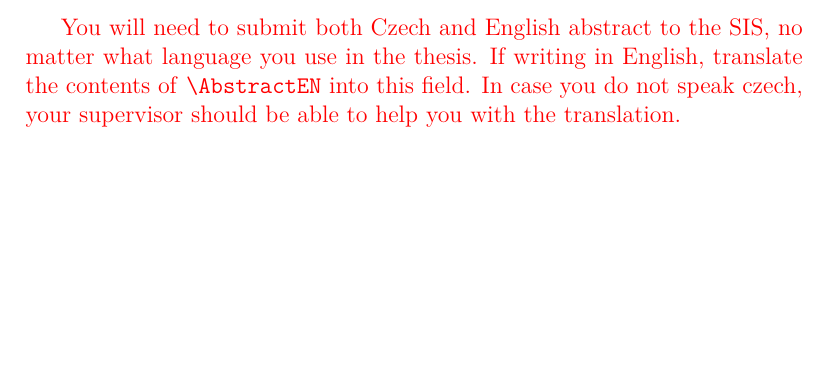
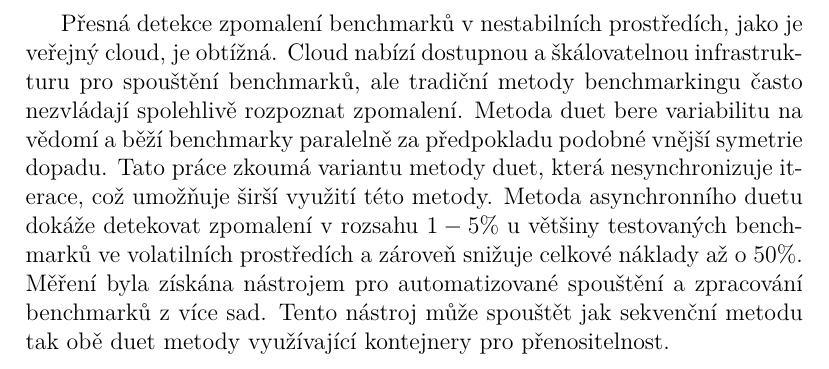
Before and after one commit to TomasDrozdik/asynchronous-duet-thesis, a LaTeX document (abstract-cz.tex, which reads metadata.tex): part of the page, cut at the place of the change, the shorter picture padded with empty space. Compiled offline with pdfLaTeX.

Commit message:
Add czech abstract

```diff
--- a/metadata.tex
+++ b/metadata.tex
@@ -67,8 +67,15 @@ Measurements were obtained by a benchmark automation tool for running and proces
 This tool can run benchmarks with sequential and both duet methods utilizing containers for portability.
 }
 
-\def\AbstractCS{%
-\xxx{You will need to submit both Czech and English abstract to the SIS, no matter what language you use in the thesis. If writing in English, translate the contents of \texttt{\textbackslash{}AbstractEN} into this field. In case you do not speak czech, your supervisor should be able to help you with the translation.}
+
+\def\AbstractCS{
+Přesná detekce zpomalení benchmarků v nestabilních prostředích, jako je veřejný cloud, je obtížná.
+Cloud nabízí dostupnou a škálovatelnou infrastrukturu pro spouštění benchmarků, ale tradiční metody benchmarkingu často nezvládají spolehlivě rozpoznat zpomalení.
+Metoda duet bere variabilitu na vědomí a běží benchmarky paralelně za předpokladu podobné vnější symetrie dopadu.
+Tato práce zkoumá variantu metody duet, která nesynchronizuje iterace, což umožňuje širší využití této metody.
+Metoda asynchronního duetu dokáže detekovat zpomalení v rozsahu $1 - 5\%$ u většiny testovaných benchmarků ve volatilních prostředích a zároveň snižuje celkové náklady až o $50\%$.
+Měření byla získána nástrojem pro automatizované spouštění a zpracování benchmarků z více sad.
+Tento nástroj může spouštět jak sekvenční metodu tak obě duet metody využívající kontejnery pro přenositelnost.
 }
 
 % 3 to 5 keywords (recommended), each enclosed in curly braces.
```
